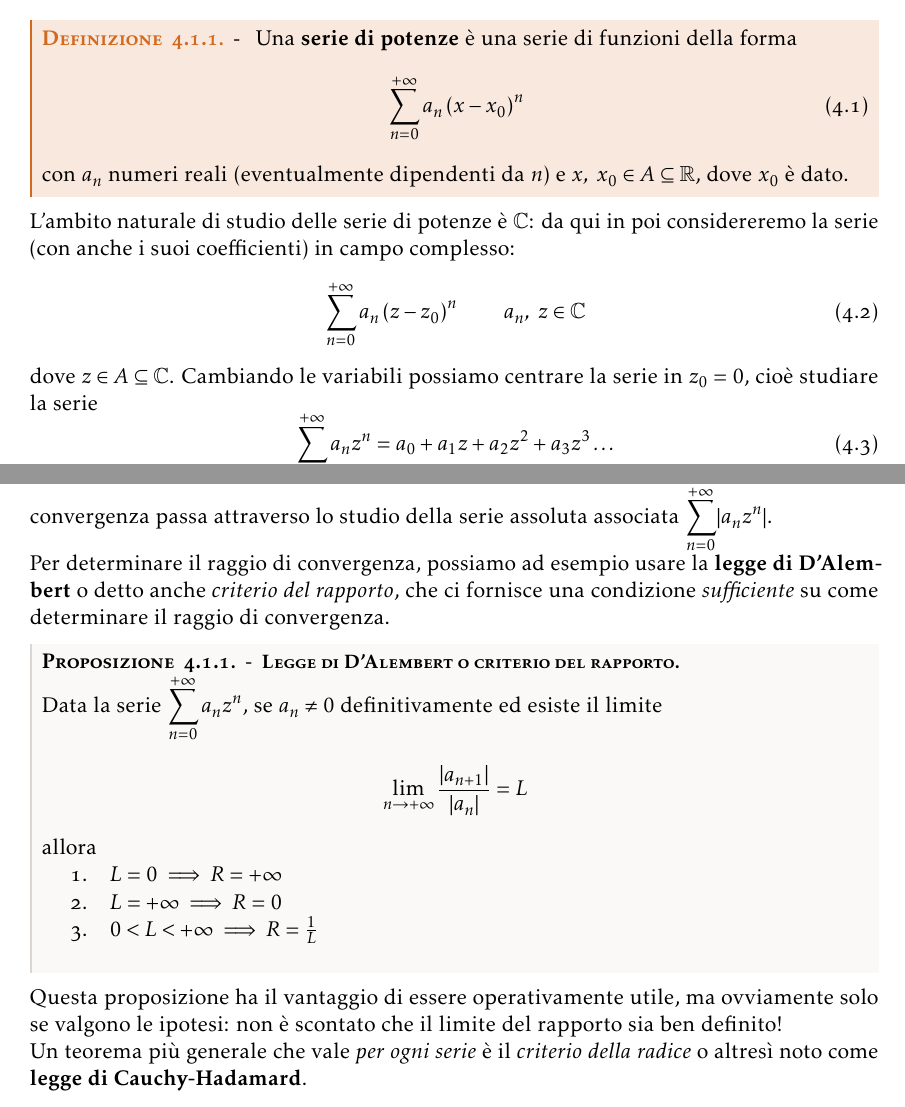
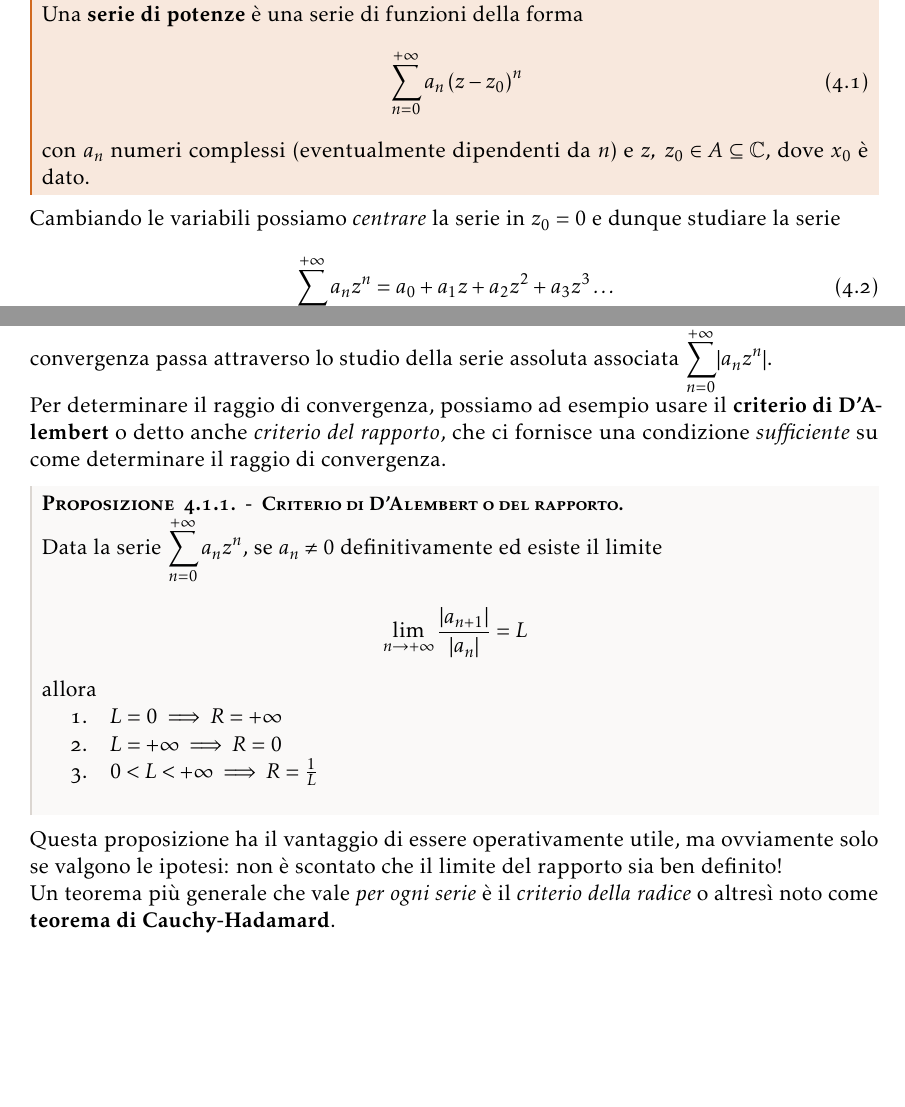
Before and after one commit to maxmaci/manualozzo-an3, a LaTeX book (report.tex, which reads chapters/chap4.tex): two parts of pages 45 and 47 of 104 before the commit and two parts of pages 47 and 49 of 106 after it, joined at a grey line, cut so that both start at the same text, the shorter picture padded with empty space. The pictures show the PDF file report.pdf that the author committed with the source.

Commit message:
Update 09/11

```diff
--- a/chapters/chap4.tex
+++ b/chapters/chap4.tex
@@ -17,19 +17,14 @@
 \lettrine[findent=1pt, nindent=0pt]{L}{e} Nel \refChapter{convergenzafunzioni} abbiamo iniziato a trattare la convergenza uniforme e puntuale di successioni di funzioni. Adesso passiamo a parlare di serie di funzioni.
 \textbf{[COMPLETARE]} % TO DO: completare l'intro
 \section{Serie di potenze}\label{seriedipotenze}
-\begin{define}
+\begin{define}[Serie di potenze.]~{}\\
 	Una \textbf{serie di potenze}\index{serie!di potenze} è una serie di funzioni della forma
 	\begin{equation}
-		\sum_{n=0}^{+\infty}a_n	\left(x-x_0\right)^n
+		\sum_{n=0}^{+\infty}a_n	\left(z-z_0\right)^n
 	\end{equation}
-	con $a_n$ numeri reali (eventualmente dipendenti da $n$) e $x,\ x_0\in A\subseteq\realset$, dove $x_0$ è dato.
+	con $a_n$ numeri complessi (eventualmente dipendenti da $n$) e $z,\ z_0\in A\subseteq\complexset$, dove $z_0$ è dato.
 \end{define}
-%NOTA: che senso ha definirle in R se poi si passa subito a C?
-L'ambito naturale di studio delle serie di potenze è $\complexset$: da qui in poi considereremo la serie (con anche i suoi coefficienti) in campo complesso:
-\begin{equation}
-	\sum_{n=0}^{+\infty}a_n	\left(z-z_0\right)^n\qquad a_n,\ z\in\complexset
-\end{equation}
-dove $z\in A\subseteq\complexset$. Cambiando le variabili possiamo centrare la serie in $z_0=0$, cioè studiare la serie
+Cambiando le variabili possiamo \textit{centrare} la serie in $z_0=0$ e dunque studiare la serie
 \begin{equation}
 	\sum_{n=0}^{+\infty}a_nz^n=a_0+a_1z+a_2z^2+a_3z^3\ldots
 \end{equation}
```
Also changed, not shown: chapters/chap3.tex (+4 -9 lines), report.pdf, chapters/chap4.tex (3 more changed lines).
